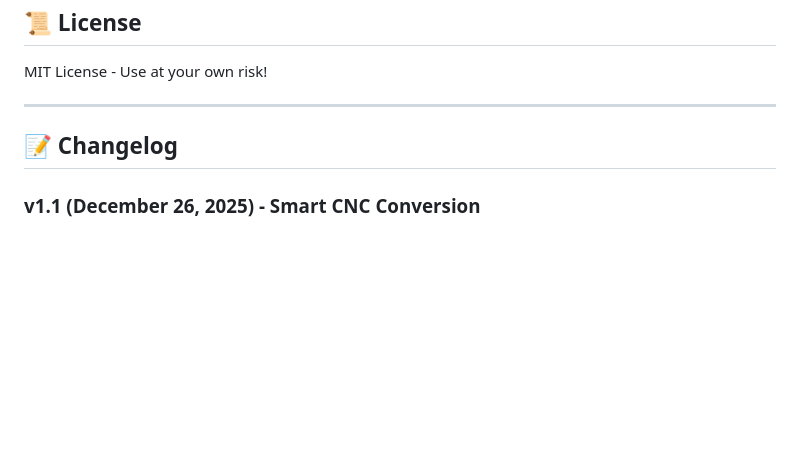
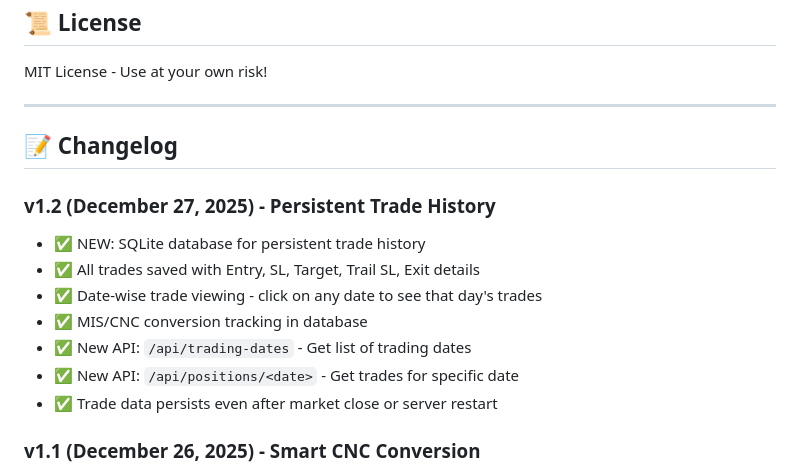
Before and after one commit to Karthikeyan-Ravichandran22/zerodha-trading-bot, a Markdown page: README.md, the part around one of its changes. GitHub-like rendering; blank space fills up the shorter version.

Commit message:
docs: Add v1.2 changelog for persistent trade history

```diff
--- a/README.md
+++ b/README.md
@@ -582,6 +582,15 @@ MIT License - Use at your own risk!
 
 ## 📝 Changelog
 
+### v1.2 (December 27, 2025) - Persistent Trade History
+- ✅ NEW: SQLite database for persistent trade history
+- ✅ All trades saved with Entry, SL, Target, Trail SL, Exit details
+- ✅ Date-wise trade viewing - click on any date to see that day's trades
+- ✅ MIS/CNC conversion tracking in database
+- ✅ New API: `/api/trading-dates` - Get list of trading dates
+- ✅ New API: `/api/positions/<date>` - Get trades for specific date
+- ✅ Trade data persists even after market close or server restart
+
 ### v1.1 (December 26, 2025) - Smart CNC Conversion
 - ✅ NEW: Smart CNC Conversion - Auto-converts profitable MIS to CNC at 2:30 PM and 3:00 PM
 - ✅ Conversion criteria: Potential profit > ₹100, currently in profit, > 0.5% to target
```
Also changed, not shown: other parts of README.md (+1 -1 lines).
